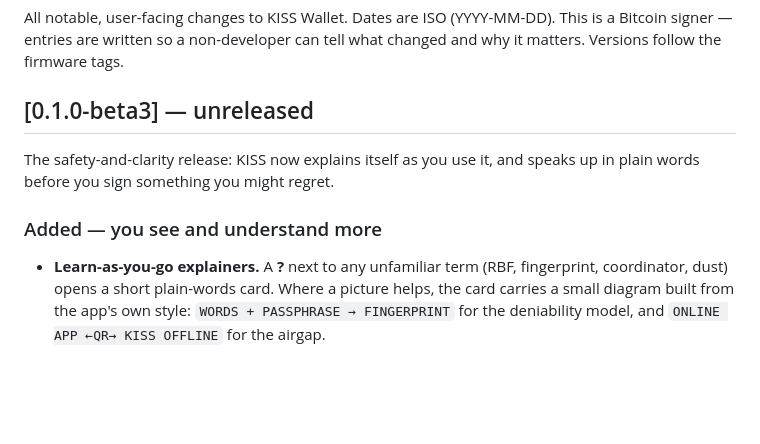
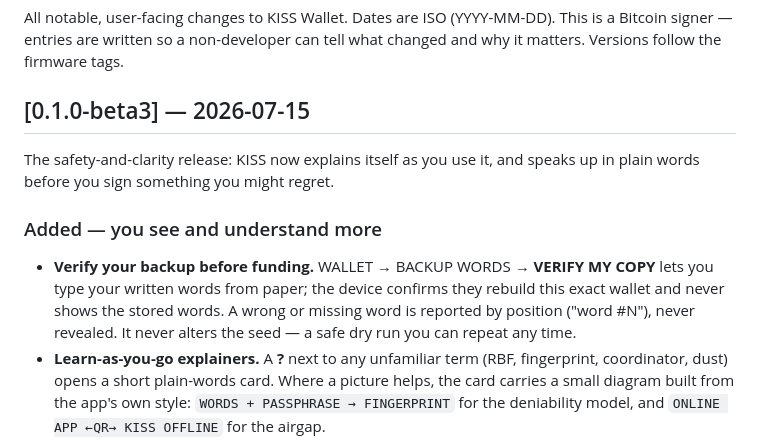
Before and after one commit to DIYbitcoin/kiss-signer, a Markdown page: CHANGELOG.md, the part around the change. Drawn GitHub-style; blank space fills up the shorter version.

```diff
--- a/CHANGELOG.md
+++ b/CHANGELOG.md
@@ -4,13 +4,18 @@ All notable, user-facing changes to KISS Wallet. Dates are ISO (YYYY-MM-DD).
 This is a Bitcoin signer — entries are written so a non-developer can tell what
 changed and why it matters. Versions follow the firmware tags.
 
-## [0.1.0-beta3] — unreleased
+## [0.1.0-beta3] — 2026-07-15
 
 The safety-and-clarity release: KISS now explains itself as you use it, and
 speaks up in plain words before you sign something you might regret.
 
 ### Added — you see and understand more
 
+- **Verify your backup before funding.** WALLET → BACKUP WORDS → **VERIFY MY
+  COPY** lets you type your written words from paper; the device confirms they
+  rebuild this exact wallet and never shows the stored words. A wrong or missing
+  word is reported by position ("word #N"), never revealed. It never alters the
+  seed — a safe dry run you can repeat any time.
 - **Learn-as-you-go explainers.** A **?** next to any unfamiliar term (RBF,
   fingerprint, coordinator, dust) opens a short plain-words card. Where a picture
   helps, the card carries a small diagram built from the app's own style:
```
Also changed, not shown: README.md (+15 -3 lines), docs/readme/verify-backup.png (added), 3 other files.
